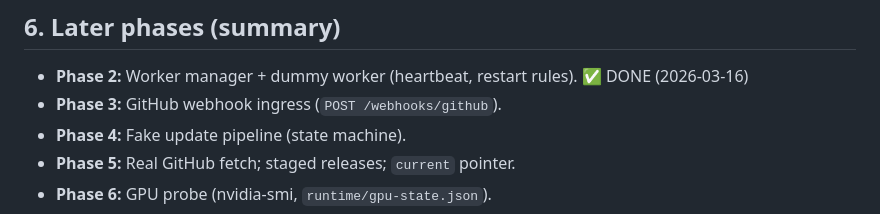
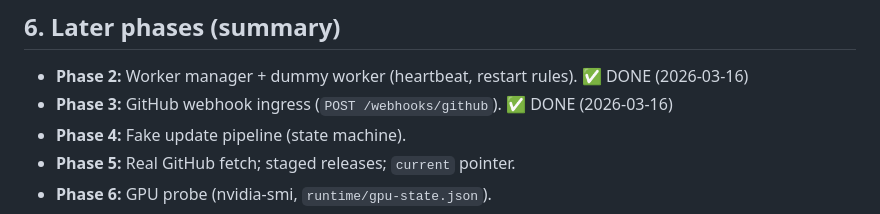
Before and after one commit to crosshj/parascene-provider-local, a Markdown page: _docs/PLAN_service.md, the part around the change. Rendered like a GitHub page.

```diff
--- a/_docs/PLAN_service.md
+++ b/_docs/PLAN_service.md
@@ -128,7 +128,7 @@ sc.exe failure "<ServiceName>" reset= 86400 actions= restart/5000/restart/10000/
 ## 6. Later phases (summary)
 
 - **Phase 2:** Worker manager + dummy worker (heartbeat, restart rules). ✅ DONE (2026-03-16)
-- **Phase 3:** GitHub webhook ingress (`POST /webhooks/github`).
+- **Phase 3:** GitHub webhook ingress (`POST /webhooks/github`). ✅ DONE (2026-03-16)
 - **Phase 4:** Fake update pipeline (state machine).
 - **Phase 5:** Real GitHub fetch; staged releases; `current` pointer.
 - **Phase 6:** GPU probe (nvidia-smi, `runtime/gpu-state.json`).
```
Also changed, not shown: _docs/BUILD_SHEET.md (+1 -1 lines), _docs/ROLLOUT.md (+1 -1 lines).
